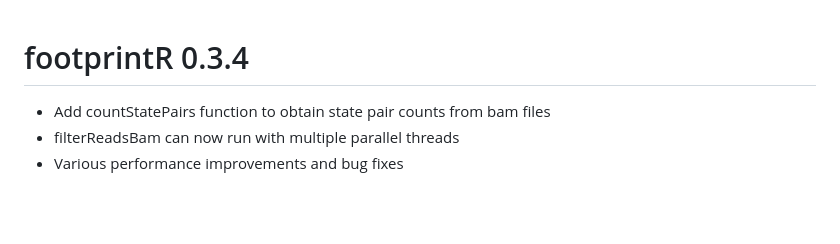
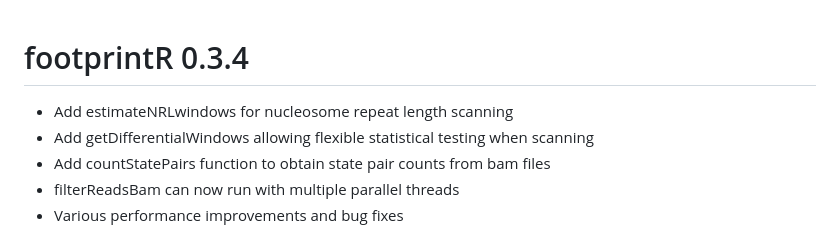
Before and after one commit to fmicompbio/footprintR, a Markdown page: NEWS.md, the part around the change. Drawn GitHub-style; blank space fills up the shorter version.

```diff
--- a/NEWS.md
+++ b/NEWS.md
@@ -1,5 +1,7 @@
 # footprintR 0.3.4
 
+* Add estimateNRLwindows for nucleosome repeat length scanning
+* Add getDifferentialWindows allowing flexible statistical testing when scanning
 * Add countStatePairs function to obtain state pair counts from bam files
 * filterReadsBam can now run with multiple parallel threads
 * Various performance improvements and bug fixes
```
